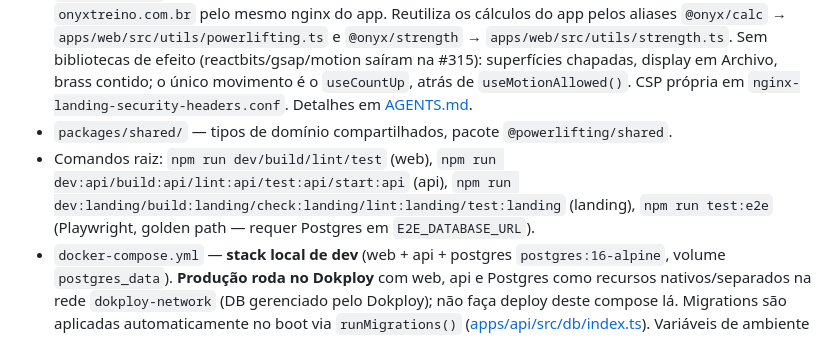
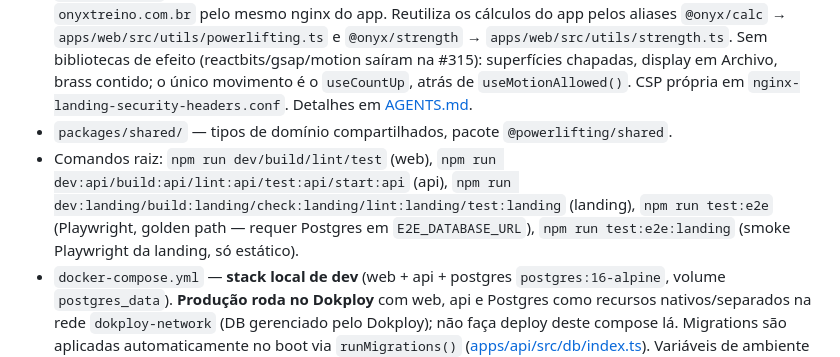
Before and after one commit to LeoCunhaLabz/powerlifting-app, a Markdown page: .github/copilot-instructions.md, the part around the change. Rendered like a GitHub page.

```diff
--- a/.github/copilot-instructions.md
+++ b/.github/copilot-instructions.md
@@ -10,7 +10,7 @@ Consulte [AGENTS.md](../AGENTS.md) para o guia completo.
 - `apps/api/` — backend Fastify + TypeScript (código em `apps/api/src/`). Stack: Fastify 5, Zod, `fastify-type-provider-zod`, `@fastify/cors`, `@fastify/jwt` + `@fastify/rate-limit` (auth), `bcryptjs` (hash de senha). Tooling: `tsx` (dev), `tsc` (build para `dist/`), módulo NodeNext.
 - `apps/landing/` — landing page pública (Astro 5 + ilhas React, CSS puro) servida na raiz de `onyxtreino.com.br` pelo mesmo nginx do app. Reutiliza os cálculos do app pelos aliases `@onyx/calc` → `apps/web/src/utils/powerlifting.ts` e `@onyx/strength` → `apps/web/src/utils/strength.ts`. Sem bibliotecas de efeito (reactbits/gsap/motion saíram na #315): superfícies chapadas, display em Archivo, brass contido; o único movimento é o `useCountUp`, atrás de `useMotionAllowed()`. CSP própria em `nginx-landing-security-headers.conf`. Detalhes em [AGENTS.md](../AGENTS.md#landing-page-pública--appslanding-issue-250).
 - `packages/shared/` — tipos de domínio compartilhados, pacote `@powerlifting/shared`.
-- Comandos raiz: `npm run dev/build/lint/test` (web), `npm run dev:api/build:api/lint:api/test:api/start:api` (api), `npm run dev:landing/build:landing/check:landing/lint:landing/test:landing` (landing), `npm run test:e2e` (Playwright, golden path — requer Postgres em `E2E_DATABASE_URL`).
+- Comandos raiz: `npm run dev/build/lint/test` (web), `npm run dev:api/build:api/lint:api/test:api/start:api` (api), `npm run dev:landing/build:landing/check:landing/lint:landing/test:landing` (landing), `npm run test:e2e` (Playwright, golden path — requer Postgres em `E2E_DATABASE_URL`), `npm run test:e2e:landing` (smoke Playwright da landing, só estático).
 - `docker-compose.yml` — **stack local de dev** (web + api + postgres `postgres:16-alpine`, volume `postgres_data`). **Produção roda no Dokploy** com web, api e Postgres como recursos nativos/separados na rede `dokploy-network` (DB gerenciado pelo Dokploy); não faça deploy deste compose lá. Migrations são aplicadas automaticamente no boot via `runMigrations()` ([apps/api/src/db/index.ts](../apps/api/src/db/index.ts)). Variáveis de ambiente em [.env.example](../.env.example) (docker-compose) e [apps/api/.env.example](../apps/api/.env.example) (dev local).
 
 ## Regras essenciais
```
Also changed, not shown: AGENTS.md (+4 -1 lines).
